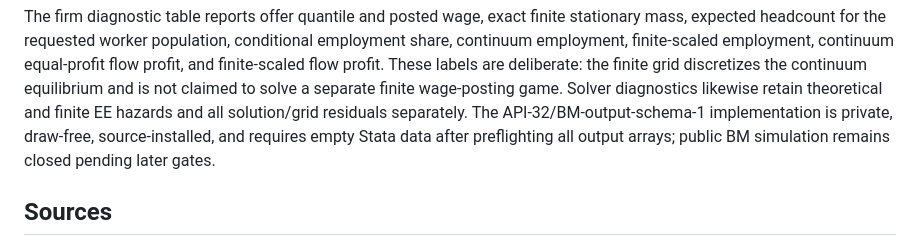
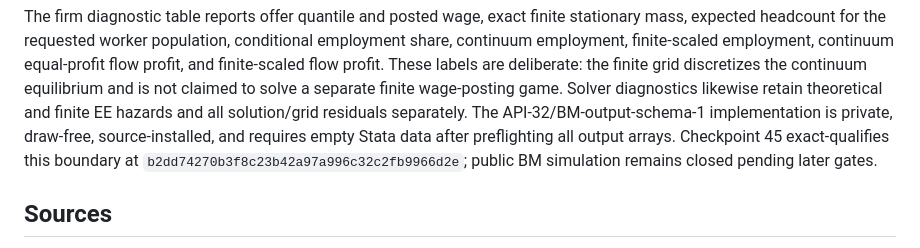
Before and after one commit to johannes-schmieder/fesim, a Markdown page: docs/bm_equilibrium.md, the part around the change. Drawn GitHub-style.

Commit message:
docs: record checkpoint 45 qualification

```diff
--- a/docs/bm_equilibrium.md
+++ b/docs/bm_equilibrium.md
@@ -522,7 +522,9 @@ not claimed to solve a separate finite wage-posting game. Solver diagnostics
 likewise retain theoretical and finite EE hazards and all solution/grid
 residuals separately. The API-32/BM-output-schema-1 implementation is private,
 draw-free, source-installed, and requires empty Stata data after preflighting
-all output arrays; public BM simulation remains closed pending later gates.
+all output arrays. Checkpoint 45 exact-qualifies this boundary at
+`b2dd74270b3f8c23b42a97a996c32c2fb9966d2e`; public BM simulation remains
+closed pending later gates.
 
 ## Sources
 
```
